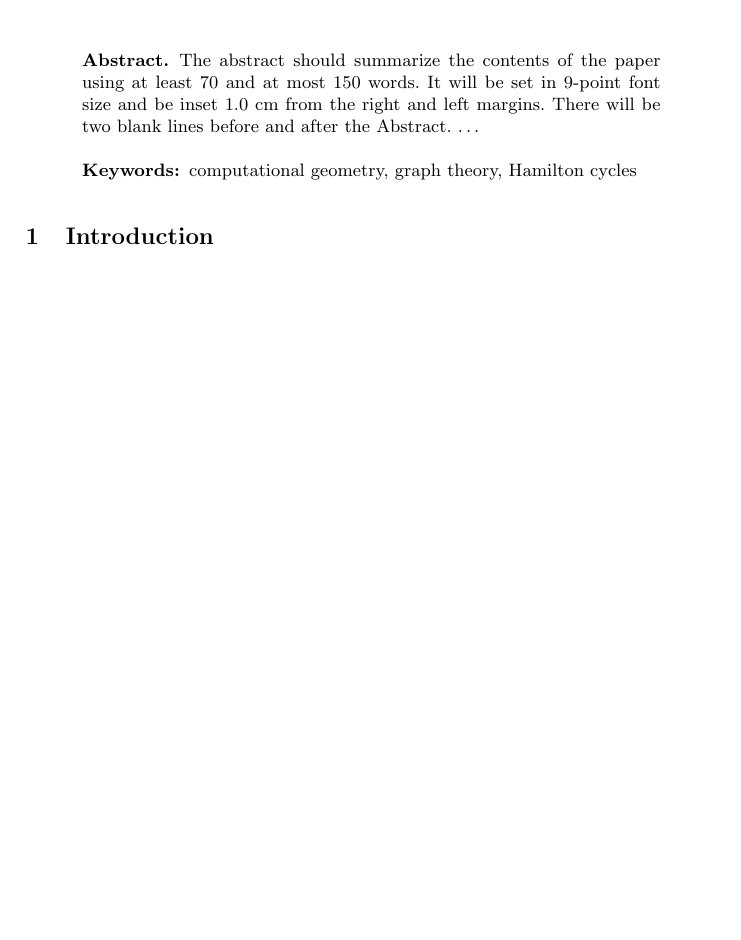
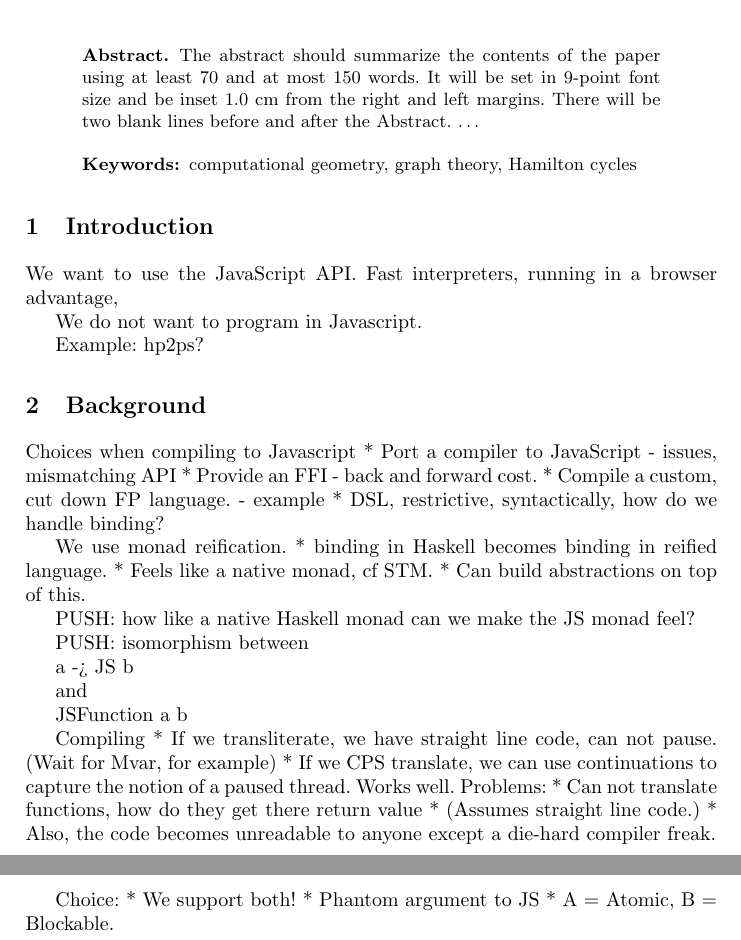
Before and after one commit to ku-fpg/paper-sunroof-tfp13, a LaTeX paper (sunroof.tex): part of the page before the commit and two parts of pages 1 and 2 of 2 after it, the two joined at a grey line, cut so that both start at the same text, the shorter picture padded with empty space. Compiled offline with pdfLaTeX.

Commit message:
Starting with some notes.

```diff
--- a/sunroof.tex
+++ b/sunroof.tex
@@ -40,6 +40,53 @@ There will be two blank lines before and after the Abstract. \dots
 \end{abstract}
 %
 \section{Introduction}
+
+We want to use the JavaScript API. Fast interpreters,
+running in a browser advantage,
+
+We do not want to program in Javascript.
+
+Example: hp2ps?
+
+\section{Background}
+
+Choices when compiling to Javascript
+ * Port a compiler to JavaScript - issues, mismatching API
+ * Provide an FFI - back and forward cost.
+ * Compile a custom, cut down FP language. - example
+ * DSL, restrictive, syntactically, how do we handle binding?
+
+We use monad reification.
+ * binding in Haskell becomes binding in reified language.
+ * Feels like a native monad, cf STM.
+ * Can build abstractions on top of this.
+
+PUSH: how like a native Haskell monad can we make the JS monad feel?
+
+PUSH: isomorphism between
+
+   a -> JS b
+
+and
+
+   JSFunction a b
+
+Compiling
+ * If we transliterate, we have straight line code, can not pause.
+    (Wait for Mvar, for example)
+ * If we CPS translate, we can use continuations to capture the
+   notion of a paused thread. Works well.
+   Problems:
+     * Can not translate functions, how do they get there return value
+     * (Assumes straight line code.)
+     * Also, the code becomes unreadable to anyone except a die-hard
+       compiler freak.
+
+Choice:
+ * We support both!
+ * Phantom argument to JS
+ * A = Atomic, B = Blockable.
+
 %
 % ---- Bibliography ----
 %
```
